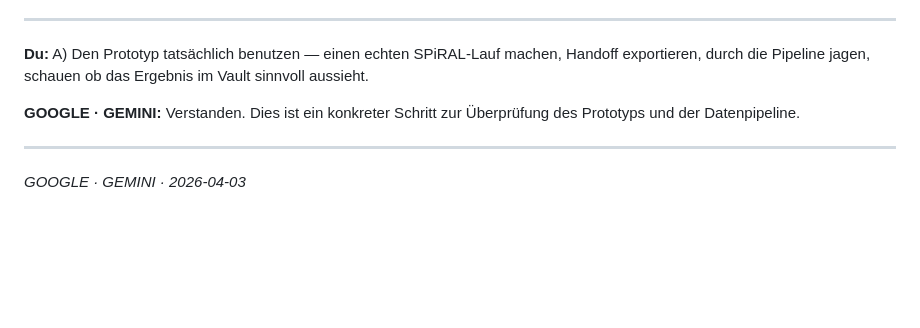
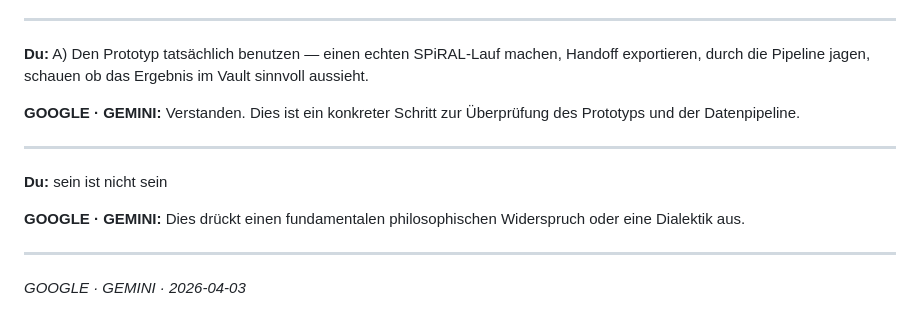
Before and after one commit to ralfarminkirchner-netizen/mindlaxy2-vault, a Markdown page: Chats/Gemini/2026-04-03_Annanda-_reines_Glücksbewusstsein_dort_findet_man_.md, the part around the change. GitHub-like rendering; blank space fills up the shorter version.

Commit message:
chat: GOOGLE · GEMINI — Annanda- reines Glücksbewusstsein, dort findet man

```diff
--- a/Chats/Gemini/2026-04-03_Annanda-_reines_Glücksbewusstsein_dort_findet_man_.md
+++ b/Chats/Gemini/2026-04-03_Annanda-_reines_Glücksbewusstsein_dort_findet_man_.md
@@ -76,4 +76,10 @@ Haben Sie eine Frage oder möchten Sie diesen Gedankengang vertiefen?
 
 ---
 
+**Du:** sein ist nicht sein
+
+**GOOGLE · GEMINI:** Dies drückt einen fundamentalen philosophischen Widerspruch oder eine Dialektik aus.
+
+---
+
 *GOOGLE · GEMINI · 2026-04-03*
```
